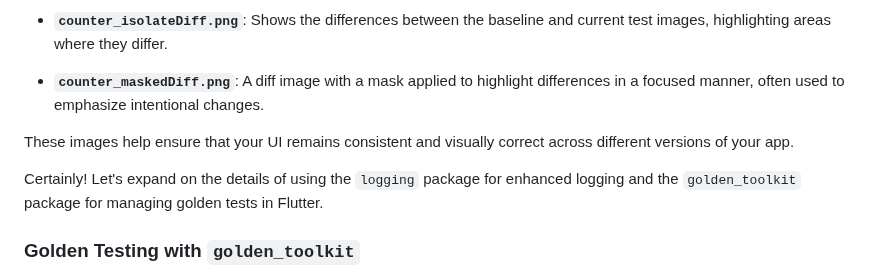
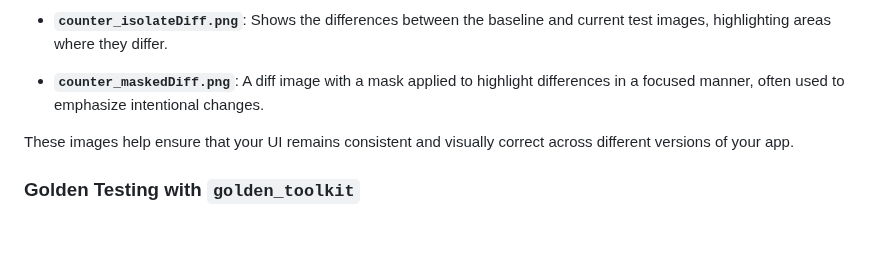
Before and after one commit to adityapandeyz/flutter_tests, a Markdown page: README.md, the part around the change. Drawn GitHub-style; blank space fills up the shorter version.

```diff
--- a/README.md
+++ b/README.md
@@ -36,8 +36,6 @@ In Flutter golden tests, several types of images are generated to help you valid
 - **`counter_maskedDiff.png`**: A diff image with a mask applied to highlight differences in a focused manner, often used to emphasize intentional changes.
 
 These images help ensure that your UI remains consistent and visually correct across different versions of your app.
-
-Certainly! Let's expand on the details of using the `logging` package for enhanced logging and the `golden_toolkit` package for managing golden tests in Flutter.
 
 ### **Golden Testing with `golden_toolkit`**
 
```
